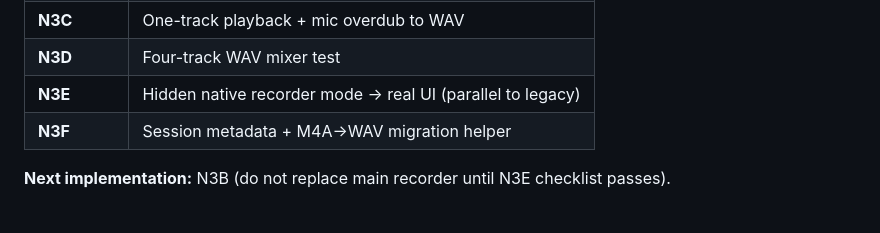
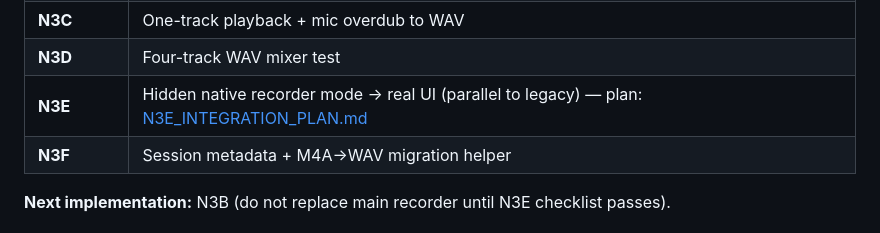
Before and after one commit to JonathanEdwardLee/orpheus_deck, a Markdown page: ORPHEUS_NATIVE_AUDIO_PLAN.md, the part around the change. Drawn GitHub-style.

```diff
--- a/ORPHEUS_NATIVE_AUDIO_PLAN.md
+++ b/ORPHEUS_NATIVE_AUDIO_PLAN.md
@@ -240,7 +240,7 @@ Native engine owns four-track playback, one mic record input, click guide, sampl
 | **N3B** | One-track WAV playback + transport (dev only) |
 | **N3C** | One-track playback + mic overdub to WAV |
 | **N3D** | Four-track WAV mixer test |
-| **N3E** | Hidden native recorder mode → real UI (parallel to legacy) |
+| **N3E** | Hidden native recorder mode → real UI (parallel to legacy) — plan: [N3E_INTEGRATION_PLAN.md](N3E_INTEGRATION_PLAN.md) |
 | **N3F** | Session metadata + M4A→WAV migration helper |
 
 **Next implementation:** N3B (do not replace main recorder until N3E checklist passes).
```
Also changed, not shown: N3E_INTEGRATION_PLAN.md (added, +345 -0 lines), N3_ARCHITECTURE.md (+1 -1 lines).
